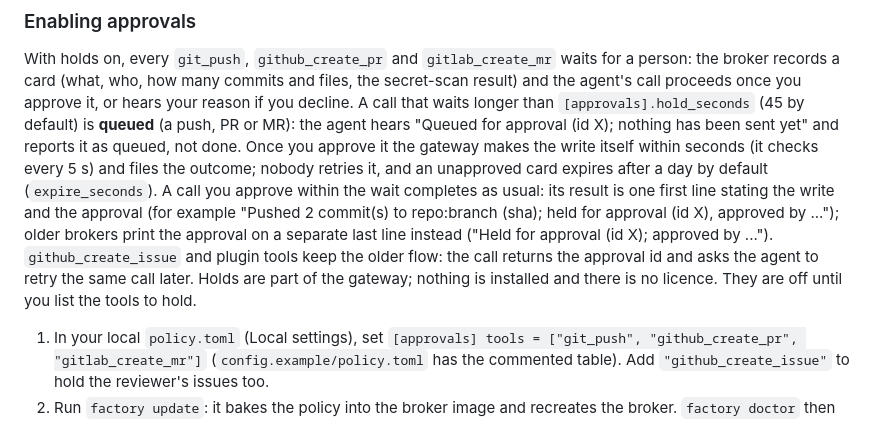
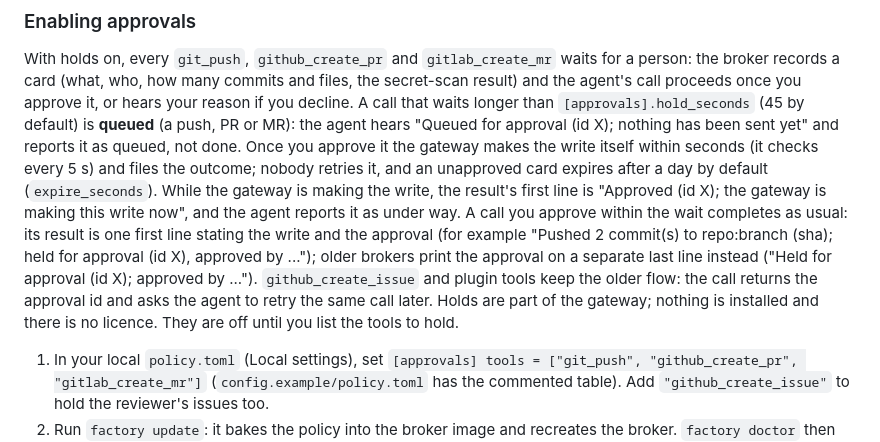
Before and after one commit to doomtickle/ai-code-factory, a Markdown page: README.md, the part around the change. GitHub-like rendering.

Commit message:
Settle held-write result reading; show all three shapes in README
Part of doomtickle/passdesk-ops#153

Co-Authored-By: Claude Code <noreply@anthropic.com>

```diff
--- a/README.md
+++ b/README.md
@@ -578,14 +578,17 @@ MR): the agent hears "Queued for approval (id X); nothing has been sent yet"
 and reports it as queued, not done. Once you approve it the gateway makes
 the write itself within seconds (it checks every 5 s) and files the outcome;
 nobody retries it, and an unapproved card expires after a day by default
-(`expire_seconds`). A call you approve within the wait completes as usual: its
-result is one first line stating the write and the approval (for example
-"Pushed 2 commit(s) to repo:branch (sha); held for approval (id X), approved by
-..."); older brokers print the approval on a separate last line instead
-("Held for approval (id X); approved by ..."). `github_create_issue` and plugin tools keep the older
-flow: the call returns the approval id and asks the agent to retry the same
-call later. Holds are part of the gateway; nothing is installed and there
-is no licence. They are off until you list the tools to hold.
+(`expire_seconds`). While the gateway is making the write, the result's first
+line is "Approved (id X); the gateway is making this write now", and the agent
+reports it as under way. A call you approve within the wait completes as
+usual: its result is one first line stating the write and the approval (for
+example "Pushed 2 commit(s) to repo:branch (sha); held for approval (id X),
+approved by ..."); older brokers print the approval on a separate last line
+instead ("Held for approval (id X); approved by ..."). `github_create_issue`
+and plugin tools keep the older flow: the call returns the approval id and
+asks the agent to retry the same call later. Holds are part of the gateway;
+nothing is installed and there is no licence. They are off until you list the
+tools to hold.
 
 1. In your local `policy.toml` (Local settings), set
    `[approvals] tools = ["git_push", "github_create_pr", "gitlab_create_mr"]`
```
Also changed, not shown: roles/developer/instructions.md (+3 -0 lines).
